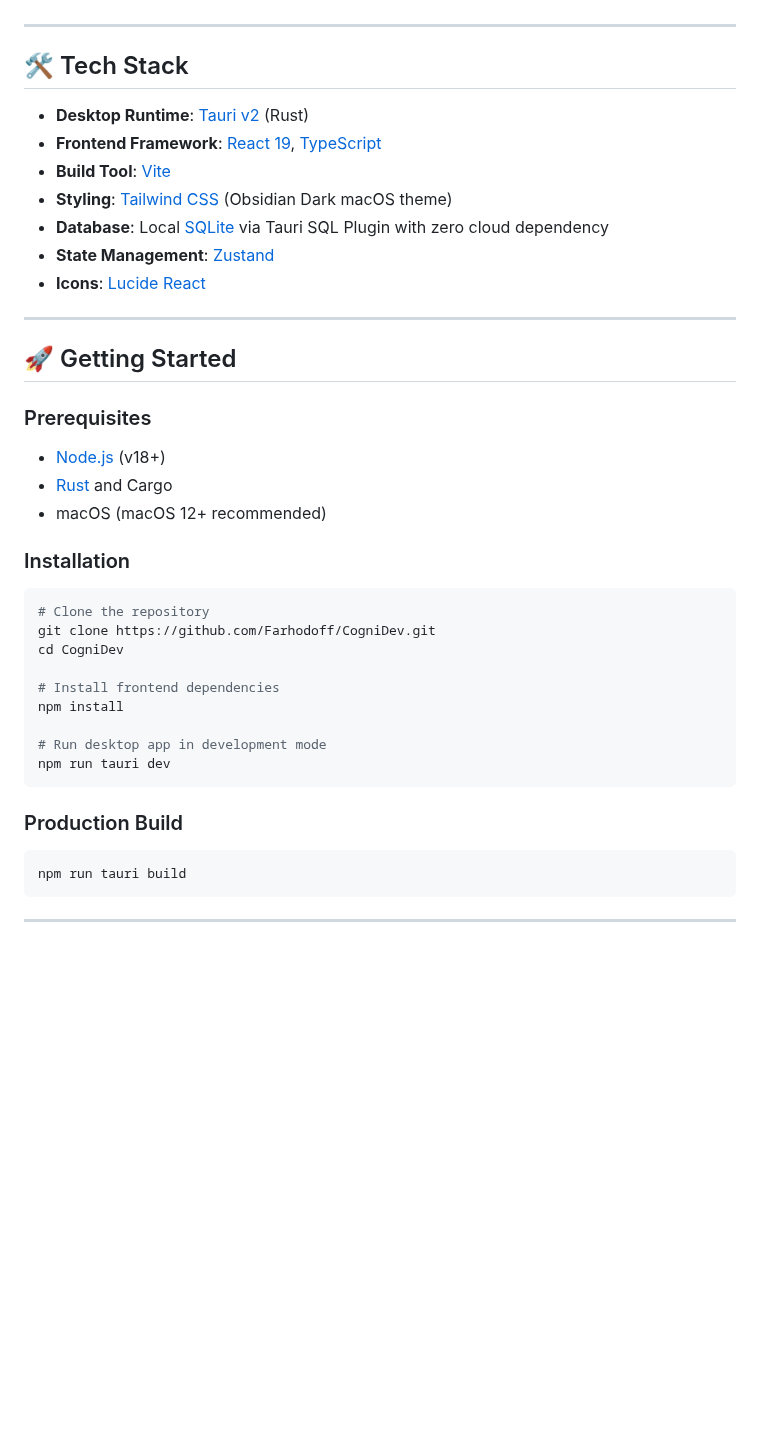
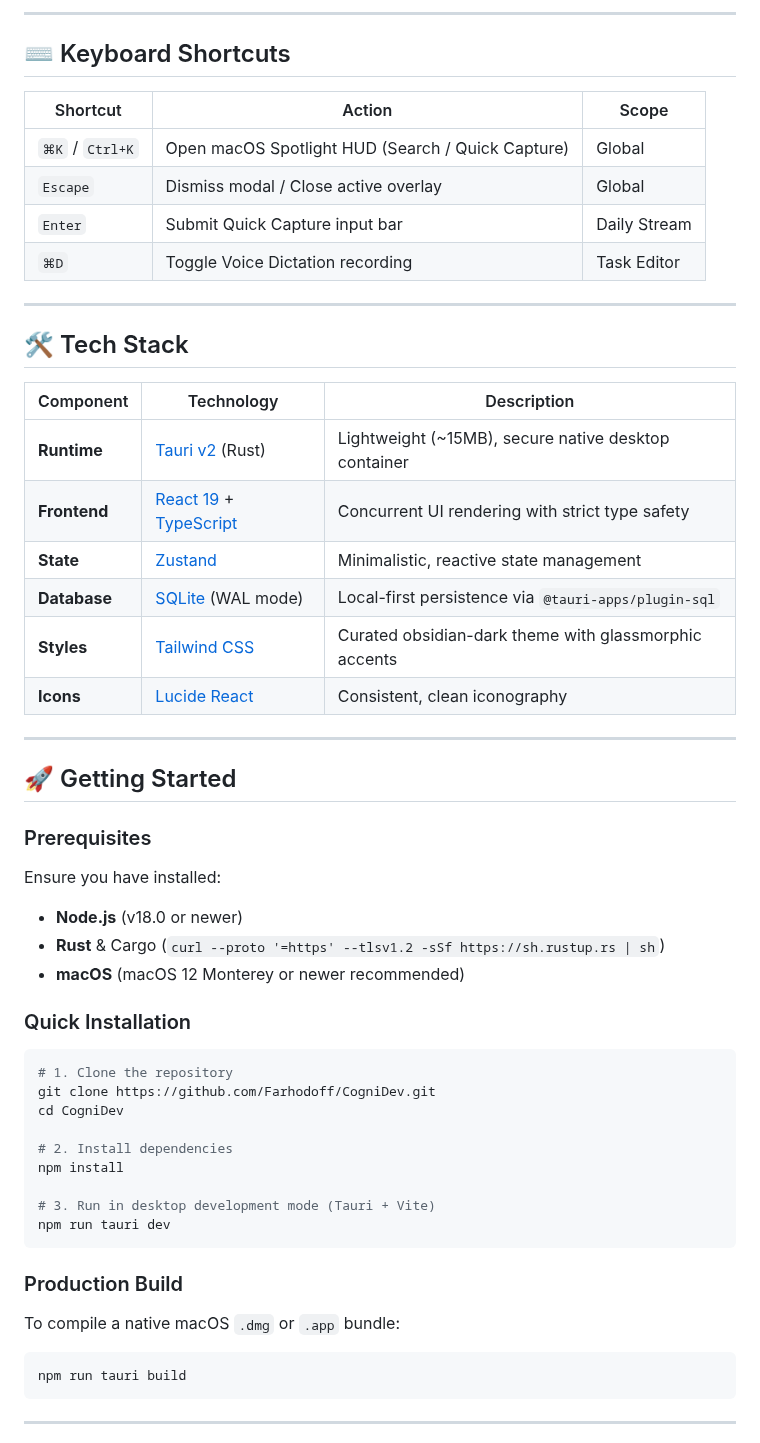
Before and after one commit to Farhodoff/CogniDev, a Markdown page: README.md, the part around one of its changes. Drawn GitHub-style; blank space fills up the shorter version.

````diff
--- a/README.md
+++ b/README.md
@@ -27,40 +115,55 @@
+---
+
+## ⌨️ Keyboard Shortcuts
+
+| Shortcut | Action | Scope |
+|---|---|---|
+| `⌘K` / `Ctrl+K` | Open macOS Spotlight HUD (Search / Quick Capture) | Global |
+| `Escape` | Dismiss modal / Close active overlay | Global |
+| `Enter` | Submit Quick Capture input bar | Daily Stream |
+| `⌘D` | Toggle Voice Dictation recording | Task Editor |
 
 ---
 
 ## 🛠 Tech Stack
 
-- **Desktop Runtime**: [Tauri v2](https://tauri.app/) (Rust)
-- **Frontend Framework**: [React 19](https://react.dev/), [TypeScript](https://www.typescriptlang.org/)
-- **Build Tool**: [Vite](https://vitejs.dev/)
-- **Styling**: [Tailwind CSS](https://tailwindcss.com/) (Obsidian Dark macOS theme)
-- **Database**: Local [SQLite](https://www.sqlite.org/) via Tauri SQL Plugin with zero cloud dependency
-- **State Management**: [Zustand](https://github.com/pmndrs/zustand)
-- **Icons**: [Lucide React](https://lucide.dev/)
+| Component | Technology | Description |
+|---|---|---|
+| **Runtime** | [Tauri v2](https://tauri.app/) (Rust) | Lightweight (~15MB), secure native desktop container |
+| **Frontend** | [React 19](https://react.dev/) + [TypeScript](https://www.typescriptlang.org/) | Concurrent UI rendering with strict type safety |
+| **State** | [Zustand](https://github.com/pmndrs/zustand) | Minimalistic, reactive state management |
+| **Database** | [SQLite](https://www.sqlite.org/) (WAL mode) | Local-first persistence via `@tauri-apps/plugin-sql` |
+| **Styles** | [Tailwind CSS](https://tailwindcss.com/) | Curated obsidian-dark theme with glassmorphic accents |
+| **Icons** | [Lucide React](https://lucide.dev/) | Consistent, clean iconography |
 
 ---
 
 ## 🚀 Getting Started
 
 ### Prerequisites
-- [Node.js](https://nodejs.org/) (v18+)
-- [Rust](https://www.rust-lang.org/) and Cargo
-- macOS (macOS 12+ recommended)
 
-### Installation
+Ensure you have installed:
+* **Node.js** (v18.0 or newer)
+* **Rust** & Cargo (`curl --proto '=https' --tlsv1.2 -sSf https://sh.rustup.rs | sh`)
+* **macOS** (macOS 12 Monterey or newer recommended)
+
+### Quick Installation
 
 ```bash
-# Clone the repository
+# 1. Clone the repository
 git clone https://github.com/Farhodoff/CogniDev.git
 cd CogniDev
 
-# Install frontend dependencies
+# 2. Install dependencies
 npm install
 
-# Run desktop app in development mode
+# 3. Run in desktop development mode (Tauri + Vite)
 npm run tauri dev
 ```
 
 ### Production Build
+
+To compile a native macOS `.dmg` or `.app` bundle:
 
 ```bash
 npm run tauri build
````
Also changed, not shown: other parts of README.md (+144 -18 lines), docs/images/cognidev-hero-showcase.jpg (added), docs/images/cognidev-squads-radar.jpg (added), docs/images/cognidev-stream-notes.jpg (added).
